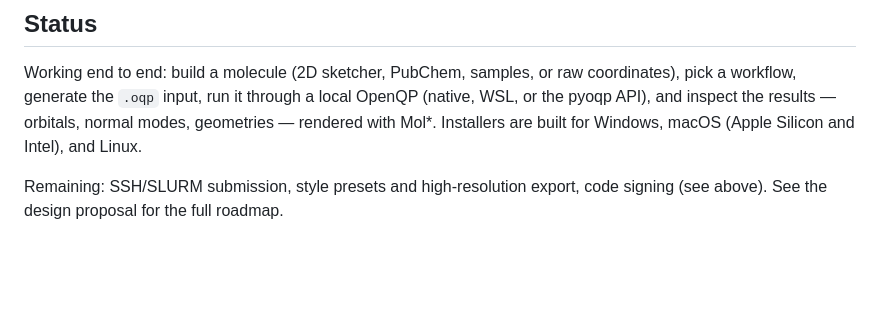
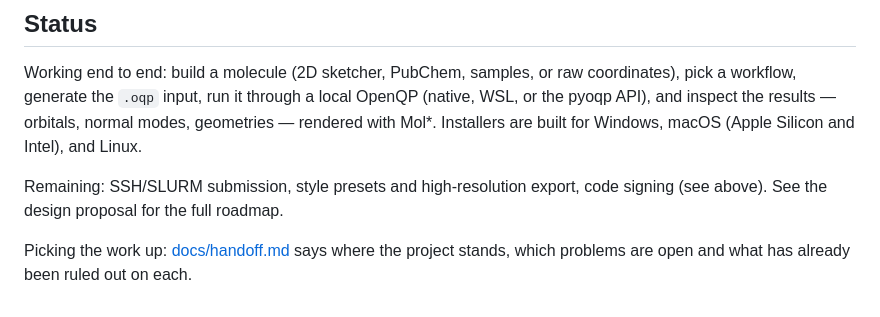
Before and after one commit to Open-Quantum-Platform/oqp-studio, a Markdown page: README.md, the part around the change. GitHub-like rendering; blank space fills up the shorter version.

```diff
--- a/README.md
+++ b/README.md
@@ -133,3 +133,6 @@ for Windows, macOS (Apple Silicon and Intel), and Linux.
 
 Remaining: SSH/SLURM submission, style presets and high-resolution export,
 code signing (see above). See the design proposal for the full roadmap.
+
+Picking the work up: [docs/handoff.md](docs/handoff.md) says where the project
+stands, which problems are open and what has already been ruled out on each.
```
Also changed, not shown: docs/handoff.md (added, +216 -0 lines).
